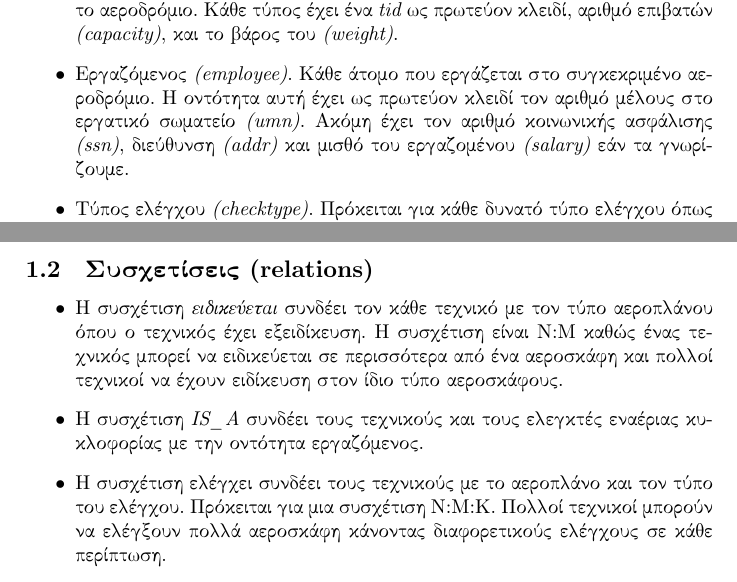
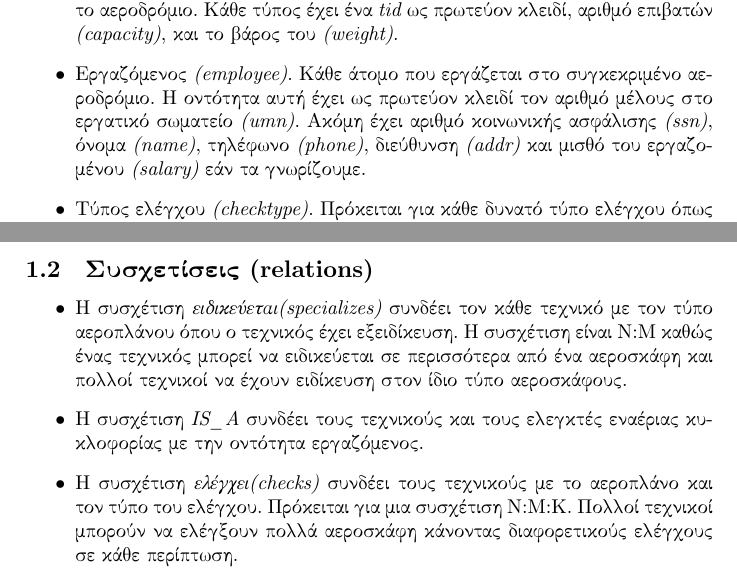
Before and after one commit to dionyziz/ntua-db, a LaTeX document (Tex/db_intro/db_intro.tex): two parts of pages 2 and 3 of 5, joined at a grey line, cut so that both start at the same text. Compiled offline with XeLaTeX.

Commit message:
corrected tex

```diff
--- a/Tex/db_intro/db_intro.tex
+++ b/Tex/db_intro/db_intro.tex
@@ -27,7 +27,8 @@
 \emph{(capacity)}, και το βάρος του \emph{(weight)}.
 \item Εργαζόμενος \emph{(employee)}. Κάθε άτομο που εργάζεται στο συγκεκριμένο αεροδρόμιο. Η
 οντότητα αυτή έχει ως πρωτεύον κλειδί τον αριθμό μέλους στο εργατικό
-σωματείο \emph{(umn)}. Ακόμη έχει τον αριθμό κοινωνικής ασφάλισης \emph{(ssn)},
+σωματείο \emph{(umn)}. Ακόμη έχει αριθμό κοινωνικής ασφάλισης
+\emph{(ssn)}, όνομα \emph{(name)}, τηλέφωνο \emph{(phone)},
 διεύθυνση \emph{(addr)} και μισθό του εργαζομένου \emph{(salary)} εάν τα γνωρίζουμε.
 \item Τύπος ελέγχου \emph{(checktype)}. Πρόκειται για κάθε δυνατό τύπο ελέγχου όπως
 ορίζει η FAA. Κάθε τύπος ελέγχου έχει έναν κωδικό αριθμό \emph{(chckid)} που
@@ -43,13 +44,13 @@
 \pagebreak
 \subsection{Συσχετίσεις (relations)}
 \begin{itemize}
-\item Η συσχέτιση \emph{ειδικεύεται} συνδέει τον κάθε τεχνικό με τον τύπο
+\item Η συσχέτιση \emph{ειδικεύεται(specializes)} συνδέει τον κάθε τεχνικό με τον τύπο
 αεροπλάνου όπου ο τεχνικός έχει εξειδίκευση. Η συσχέτιση είναι Ν:Μ καθώς ένας
 τεχνικός μπορεί να ειδικεύεται σε περισσότερα από ένα αεροσκάφη και πολλοί
 τεχνικοί να έχουν ειδίκευση στον ίδιο τύπο αεροσκάφους.
 \item Η συσχέτιση \emph{IS\_A} συνδέει τους τεχνικούς και τους ελεγκτές
 εναέριας κυκλοφορίας με την οντότητα εργαζόμενος.
-\item Η συσχέτιση ελέγχει συνδέει τους τεχνικούς με το αεροπλάνο και τον τύπο
+\item Η συσχέτιση \emph{ελέγχει(checks)} συνδέει τους τεχνικούς με το αεροπλάνο και τον τύπο
 του ελέγχου. Πρόκειται για μια συσχέτιση Ν:Μ:Κ. Πολλοί τεχνικοί μπορούν να
 ελέγξουν πολλά αεροσκάφη κάνοντας διαφορετικούς ελέγχους σε κάθε περίπτωση.
 \end{itemize}
```
Also changed, not shown: Tex/db_intro/db_intro.pdf, Tex/db_intro/db_intro.tex (6 more changed lines).
